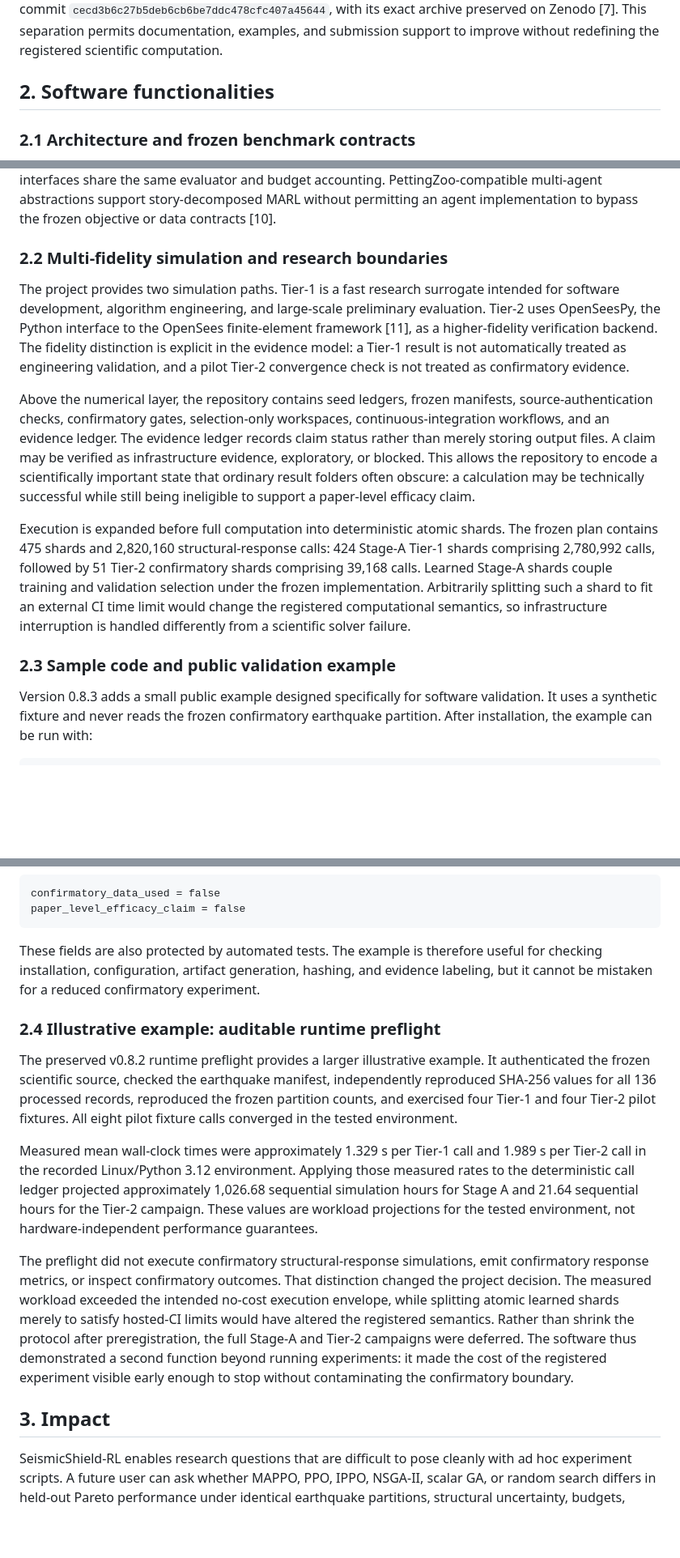
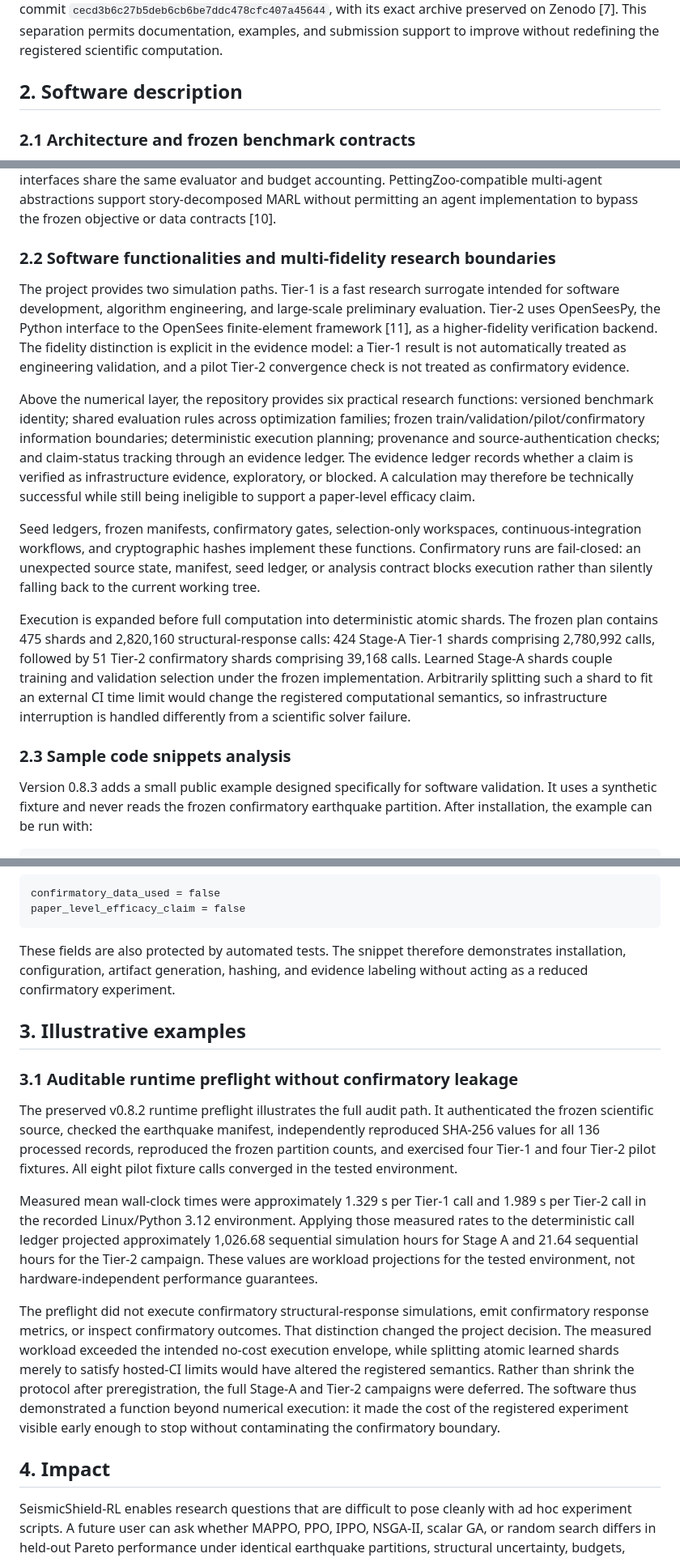
Before and after one commit to FaramarzKowsari/seismicshield-rl, a Markdown page: paper/softwarex_manuscript.md, 3 parts joined by grey strips. Shown at 81% size. Drawn GitHub-style; blank space fills up the shorter version.

Commit message:
Align manuscript sections with SoftwareX OSP template

````diff
--- a/paper/softwarex_manuscript.md
+++ b/paper/softwarex_manuscript.md
@@ -37,7 +37,7 @@ SeismicShield-RL addresses that boundary as a software problem. Its central desi
 
 The software contribution is therefore not a new reinforcement-learning algorithm or a new finite-element solver. It is a reusable experimental-governance layer for simulation-based optimization. The current release deliberately separates two software identities. Version 0.8.3 is the publication and usability package. The scientific experiment remains frozen at v0.8.2, tag `confirmatory-v0.8.2-final`, commit `cecd3b6c27b5deb6cb6be7ddc478cfc407a45644`, with its exact archive preserved on Zenodo [7]. This separation permits documentation, examples, and submission support to improve without redefining the registered scientific computation.
 
-## 2. Software functionalities
+## 2. Software description
 
 ### 2.1 Architecture and frozen benchmark contracts
 
@@ -49,15 +49,17 @@ Structural uncertainty is represented by 16 states across 3-, 6-, 10-, and 20-st
 
 The registered algorithm ladder contains random search, scalar genetic optimization, NSGA-II, PPO, IPPO, and MAPPO. NSGA-II supplies an established multi-objective evolutionary baseline [8], while the software can use the pymoo framework for multi-objective optimization [9]. Single-agent and multi-agent interfaces share the same evaluator and budget accounting. PettingZoo-compatible multi-agent abstractions support story-decomposed MARL without permitting an agent implementation to bypass the frozen objective or data contracts [10].
 
-### 2.2 Multi-fidelity simulation and research boundaries
+### 2.2 Software functionalities and multi-fidelity research boundaries
 
 The project provides two simulation paths. Tier-1 is a fast research surrogate intended for software development, algorithm engineering, and large-scale preliminary evaluation. Tier-2 uses OpenSeesPy, the Python interface to the OpenSees finite-element framework [11], as a higher-fidelity verification backend. The fidelity distinction is explicit in the evidence model: a Tier-1 result is not automatically treated as engineering validation, and a pilot Tier-2 convergence check is not treated as confirmatory evidence.
 
-Above the numerical layer, the repository contains seed ledgers, frozen manifests, source-authentication checks, confirmatory gates, selection-only workspaces, continuous-integration workflows, and an evidence ledger. The evidence ledger records claim status rather than merely storing output files. A claim may be verified as infrastructure evidence, exploratory, or blocked. This allows the repository to encode a scientifically important state that ordinary result folders often obscure: a calculation may be technically successful while still being ineligible to support a paper-level efficacy claim.
+Above the numerical layer, the repository provides six practical research functions: versioned benchmark identity; shared evaluation rules across optimization families; frozen train/validation/pilot/confirmatory information boundaries; deterministic execution planning; provenance and source-authentication checks; and claim-status tracking through an evidence ledger. The evidence ledger records whether a claim is verified as infrastructure evidence, exploratory, or blocked. A calculation may therefore be technically successful while still being ineligible to support a paper-level efficacy claim.
+
+Seed ledgers, frozen manifests, confirmatory gates, selection-only workspaces, continuous-integration workflows, and cryptographic hashes implement these functions. Confirmatory runs are fail-closed: an unexpected source state, manifest, seed ledger, or analysis contract blocks execution rather than silently falling back to the current working tree.
 
 Execution is expanded before full computation into deterministic atomic shards. The frozen plan contains 475 shards and 2,820,160 structural-response calls: 424 Stage-A Tier-1 shards comprising 2,780,992 calls, followed by 51 Tier-2 confirmatory shards comprising 39,168 calls. Learned Stage-A shards couple training and validation selection under the frozen implementation. Arbitrarily splitting such a shard to fit an external CI time limit would change the registered computational semantics, so infrastructure interruption is handled differently from a scientific solver failure.
 
-### 2.3 Sample code and public validation example
+### 2.3 Sample code snippets analysis
 
 Version 0.8.3 adds a small public example designed specifically for software validation. It uses a synthetic fixture and never reads the frozen confirmatory earthquake partition. After installation, the example can be run with:
 
@@ -73,17 +75,19 @@ confirmatory_data_used = false
 paper_level_efficacy_claim = false
 ```
 
-These fields are also protected by automated tests. The example is therefore useful for checking installation, configuration, artifact generation, hashing, and evidence labeling, but it cannot be mistaken for a reduced confirmatory experiment.
+These fields are also protected by automated tests. The snippet therefore demonstrates installation, configuration, artifact generation, hashing, and evidence labeling without acting as a reduced confirmatory experiment.
 
-### 2.4 Illustrative example: auditable runtime preflight
+## 3. Illustrative examples
 
-The preserved v0.8.2 runtime preflight provides a larger illustrative example. It authenticated the frozen scientific source, checked the earthquake manifest, independently reproduced SHA-256 values for all 136 processed records, reproduced the frozen partition counts, and exercised four Tier-1 and four Tier-2 pilot fixtures. All eight pilot fixture calls converged in the tested environment.
+### 3.1 Auditable runtime preflight without confirmatory leakage
+
+The preserved v0.8.2 runtime preflight illustrates the full audit path. It authenticated the frozen scientific source, checked the earthquake manifest, independently reproduced SHA-256 values for all 136 processed records, reproduced the frozen partition counts, and exercised four Tier-1 and four Tier-2 pilot fixtures. All eight pilot fixture calls converged in the tested environment.
 
 Measured mean wall-clock times were approximately 1.329 s per Tier-1 call and 1.989 s per Tier-2 call in the recorded Linux/Python 3.12 environment. Applying those measured rates to the deterministic call ledger projected approximately 1,026.68 sequential simulation hours for Stage A and 21.64 sequential hours for the Tier-2 campaign. These values are workload projections for the tested environment, not hardware-independent performance guarantees.
 
-The preflight did not execute confirmatory structural-response simulations, emit confirmatory response metrics, or inspect confirmatory outcomes. That distinction changed the project decision. The measured workload exceeded the intended no-cost execution envelope, while splitting atomic learned shards merely to satisfy hosted-CI limits would have altered the registered semantics. Rather than shrink the protocol after preregistration, the full Stage-A and Tier-2 campaigns were deferred. The software thus demonstrated a second function beyond running experiments: it made the cost of the registered experiment visible early enough to stop without contaminating the confirmatory boundary.
+The preflight did not execute confirmatory structural-response simulations, emit confirmatory response metrics, or inspect confirmatory outcomes. That distinction changed the project decision. The measured workload exceeded the intended no-cost execution envelope, while splitting atomic learned shards merely to satisfy hosted-CI limits would have altered the registered semantics. Rather than shrink the protocol after preregistration, the full Stage-A and Tier-2 campaigns were deferred. The software thus demonstrated a function beyond numerical execution: it made the cost of the registered experiment visible early enough to stop without contaminating the confirmatory boundary.
 
-## 3. Impact
+## 4. Impact
 
 SeismicShield-RL enables research questions that are difficult to pose cleanly with ad hoc experiment scripts. A future user can ask whether MAPPO, PPO, IPPO, NSGA-II, scalar GA, or random search differs in held-out Pareto performance under identical earthquake partitions, structural uncertainty, budgets, seeds, selection rules, and objective definitions. Because those conditions are explicit software objects, a later comparison can distinguish an algorithmic difference from a hidden change in experimental protocol.
 
````
Also changed, not shown: other parts of paper/softwarex_manuscript.md (+2 -2 lines).
